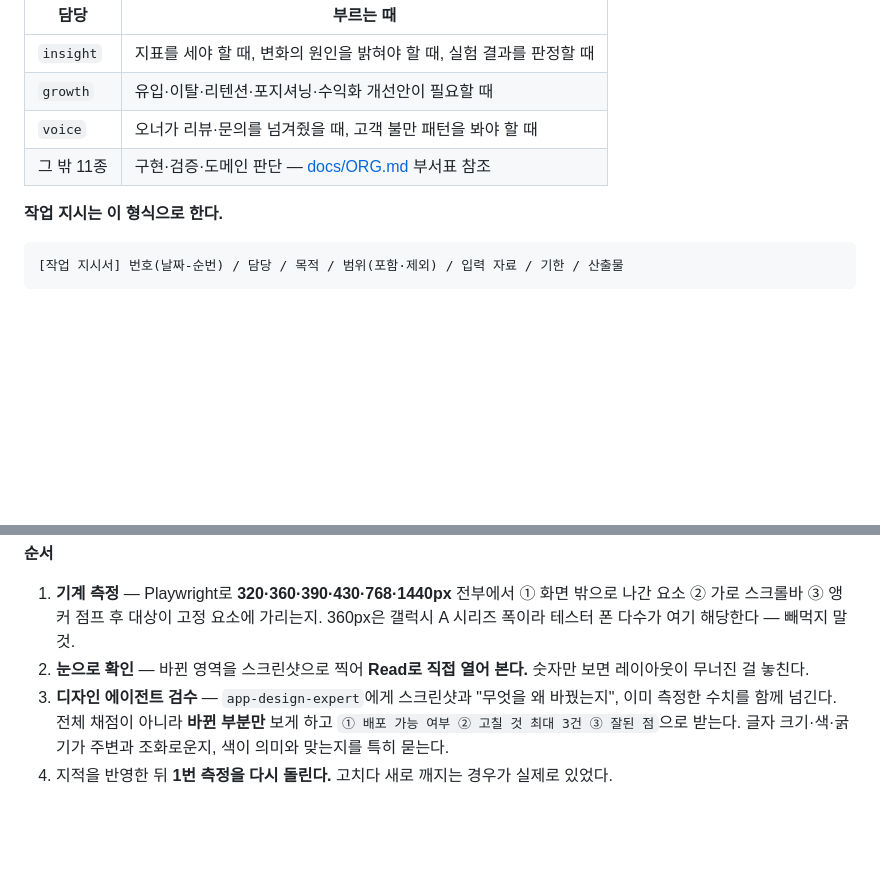
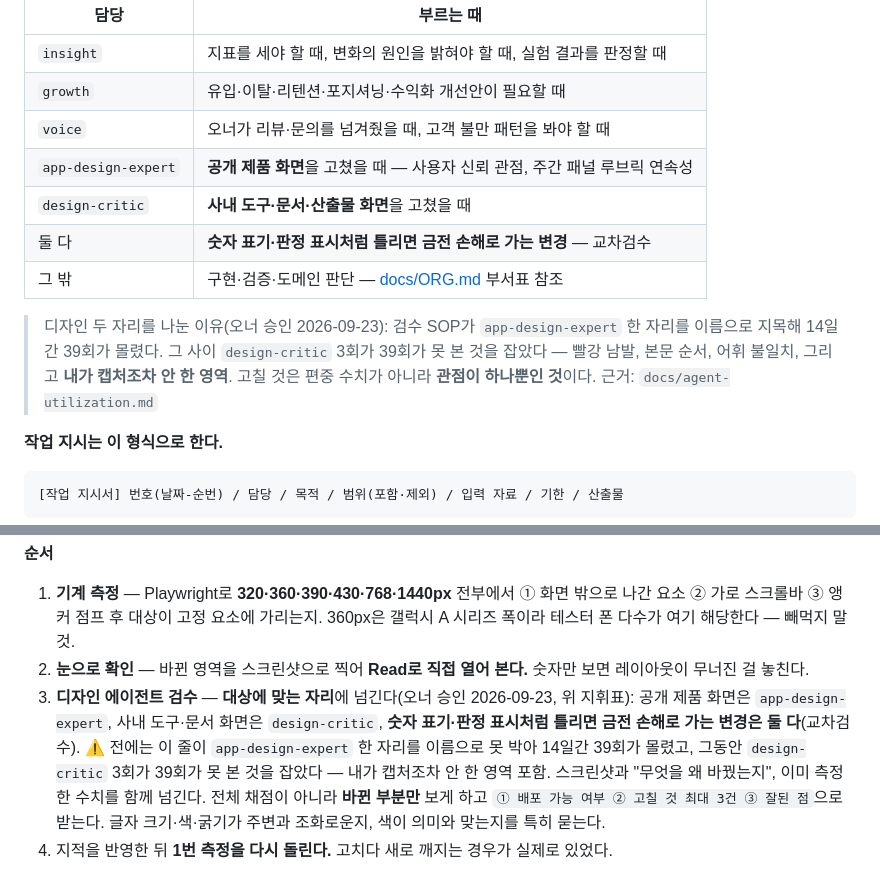
Before and after one commit to leeseungmok1977/court-auction-vehicle-bidding, a Markdown page: CLAUDE.md, 2 parts joined by grey strips. Drawn GitHub-style; blank space fills up the shorter version.

````diff
--- a/CLAUDE.md
+++ b/CLAUDE.md
@@ -38,7 +38,15 @@
 | `insight` | 지표를 세야 할 때, 변화의 원인을 밝혀야 할 때, 실험 결과를 판정할 때 |
 | `growth` | 유입·이탈·리텐션·포지셔닝·수익화 개선안이 필요할 때 |
 | `voice` | 오너가 리뷰·문의를 넘겨줬을 때, 고객 불만 패턴을 봐야 할 때 |
-| 그 밖 11종 | 구현·검증·도메인 판단 — [docs/ORG.md](docs/ORG.md) 부서표 참조 |
+| `app-design-expert` | **공개 제품 화면**을 고쳤을 때 — 사용자 신뢰 관점, 주간 패널 루브릭 연속성 |
+| `design-critic` | **사내 도구·문서·산출물 화면**을 고쳤을 때 |
+| 둘 다 | **숫자 표기·판정 표시처럼 틀리면 금전 손해로 가는 변경** — 교차검수 |
+| 그 밖 | 구현·검증·도메인 판단 — [docs/ORG.md](docs/ORG.md) 부서표 참조 |
+
+> 디자인 두 자리를 나눈 이유(오너 승인 2026-09-23): 검수 SOP가 `app-design-expert` 한 자리를
+> 이름으로 지목해 14일간 39회가 몰렸다. 그 사이 `design-critic` 3회가 39회가 못 본 것을
+> 잡았다 — 빨강 남발, 본문 순서, 어휘 불일치, 그리고 **내가 캡처조차 안 한 영역**.
+> 고칠 것은 편중 수치가 아니라 **관점이 하나뿐인 것**이다. 근거: `docs/agent-utilization.md`
 
 **작업 지시는 이 형식으로 한다.**
 ```
@@ -113,7 +121,12 @@ powerautomate/ 흐름별 definition.json + 가져오기 package
    360px은 갤럭시 A 시리즈 폭이라 테스터 폰 다수가 여기 해당한다 — 빼먹지 말 것.
 2. **눈으로 확인** — 바뀐 영역을 스크린샷으로 찍어 **Read로 직접 열어 본다.** 숫자만 보면
    레이아웃이 무너진 걸 놓친다.
-3. **디자인 에이전트 검수** — `app-design-expert`에게 스크린샷과 "무엇을 왜 바꿨는지",
+3. **디자인 에이전트 검수** — **대상에 맞는 자리**에 넘긴다(오너 승인 2026-09-23, 위 지휘표):
+   공개 제품 화면은 `app-design-expert`, 사내 도구·문서 화면은 `design-critic`,
+   **숫자 표기·판정 표시처럼 틀리면 금전 손해로 가는 변경은 둘 다**(교차검수).
+   ⚠ 전에는 이 줄이 `app-design-expert` 한 자리를 이름으로 못 박아 14일간 39회가 몰렸고,
+   그동안 `design-critic` 3회가 39회가 못 본 것을 잡았다 — 내가 캡처조차 안 한 영역 포함.
+   스크린샷과 "무엇을 왜 바꿨는지",
    이미 측정한 수치를 함께 넘긴다. 전체 채점이 아니라 **바뀐 부분만** 보게 하고
    `① 배포 가능 여부 ② 고칠 것 최대 3건 ③ 잘된 점`으로 받는다.
    글자 크기·색·굵기가 주변과 조화로운지, 색이 의미와 맞는지를 특히 묻는다.
````
Also changed, not shown: docs/agent-utilization.md (+12 -2 lines), docs/backlog.md (+1 -1 lines).
